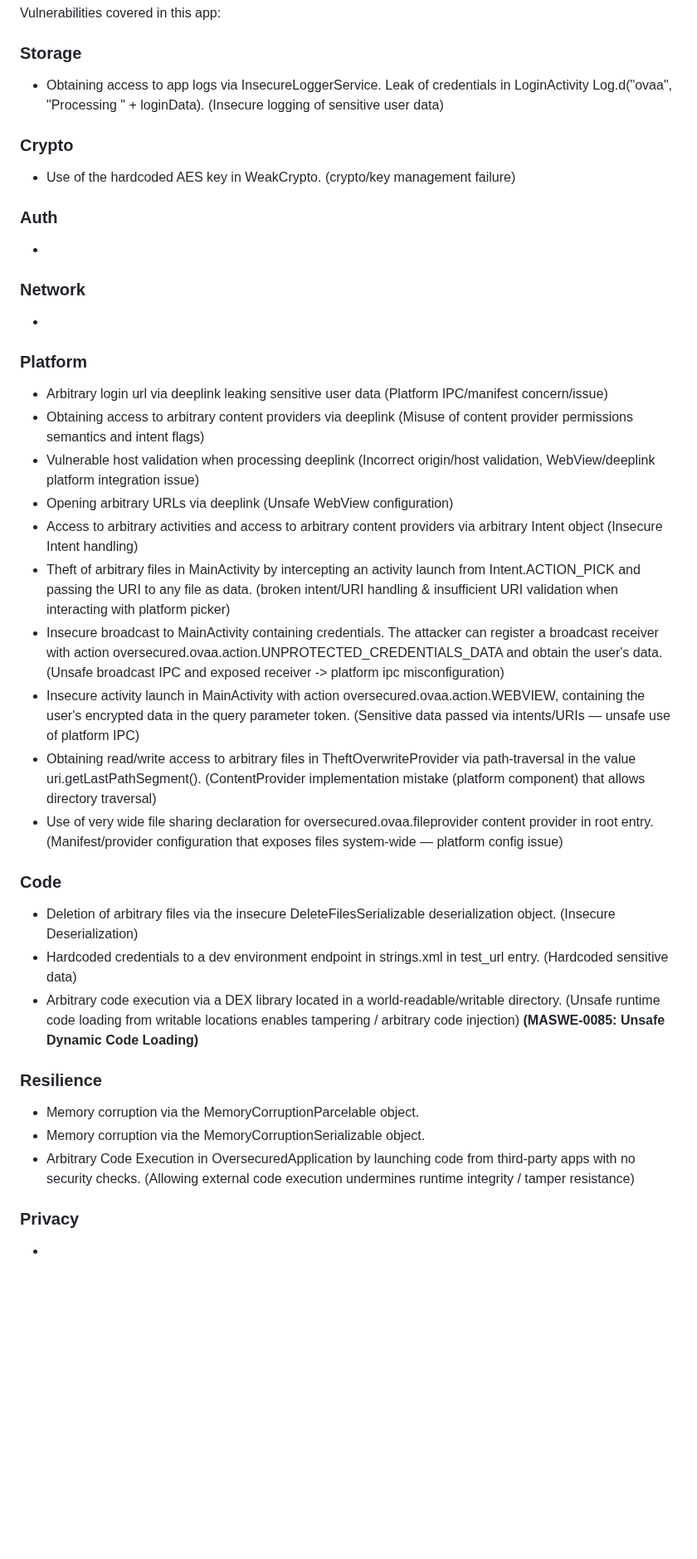
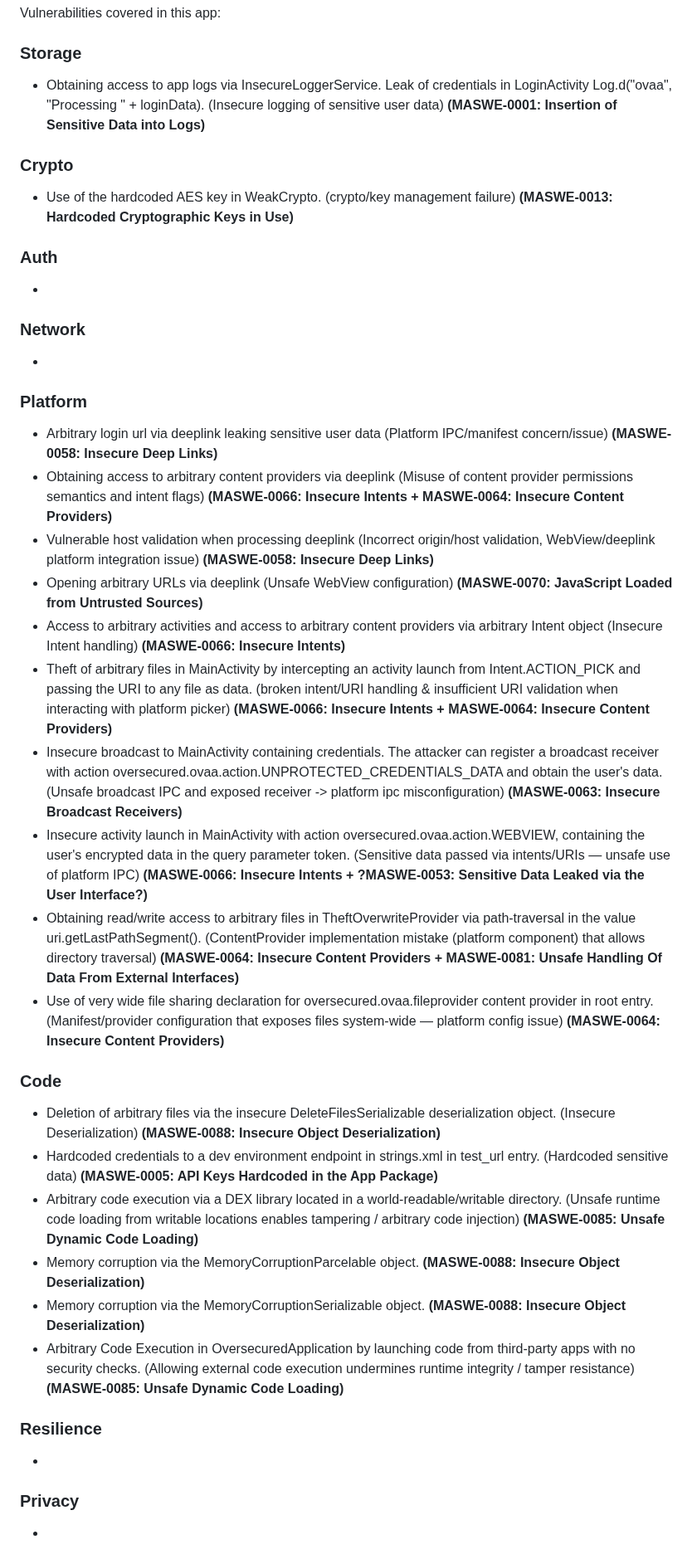
Before and after one commit to domi-cmd/Reference_Application_for_OWASP_MASTG, a Markdown page: dev_documents/seminar_thesis/existing_apps.md, the part around one of its changes. Shown at 83% size. GitHub-like rendering; blank space fills up the shorter version.

Commit message:
Matched OOVA and MASVS vulnerabilities in existing_apps.md

```diff
--- a/dev_documents/seminar_thesis/existing_apps.md
+++ b/dev_documents/seminar_thesis/existing_apps.md
@@ -192,10 +192,10 @@ Vulnerabilities covered in this app:
 # [OVAA](https://github.com/oversecured/ovaa)
 Vulnerabilities covered in this app:
 ### Storage
-- Obtaining access to app logs via InsecureLoggerService. Leak of credentials in LoginActivity Log.d("ovaa", "Processing " + loginData). (Insecure logging of sensitive user data)
+- Obtaining access to app logs via InsecureLoggerService. Leak of credentials in LoginActivity Log.d("ovaa", "Processing " + loginData). (Insecure logging of sensitive user data) **(MASWE-0001: Insertion of Sensitive Data into Logs)**
 
 ### Crypto
-- Use of the hardcoded AES key in WeakCrypto. (crypto/key management failure)
+- Use of the hardcoded AES key in WeakCrypto. (crypto/key management failure) **(MASWE-0013: Hardcoded Cryptographic Keys in Use)**
 
 ### Auth
 -
@@ -204,26 +204,27 @@ Vulnerabilities covered in this app:
 -
 
 ### Platform
-- Arbitrary login url via deeplink leaking sensitive user data (Platform IPC/manifest concern/issue)
-- Obtaining access to arbitrary content providers via deeplink (Misuse of content provider permissions semantics and intent flags)
-- Vulnerable host validation when processing deeplink (Incorrect origin/host validation, WebView/deeplink platform integration issue)
-- Opening arbitrary URLs via deeplink (Unsafe WebView configuration)
-- Access to arbitrary activities and access to arbitrary content providers via arbitrary Intent object (Insecure Intent handling)
-- Theft of arbitrary files in MainActivity by intercepting an activity launch from Intent.ACTION_PICK and passing the URI to any file as data. (broken intent/URI handling & insufficient URI validation when interacting with platform picker)
-- Insecure broadcast to MainActivity containing credentials. The attacker can register a broadcast receiver with action oversecured.ovaa.action.UNPROTECTED_CREDENTIALS_DATA and obtain the user's data. (Unsafe broadcast IPC and exposed receiver -> platform ipc misconfiguration)
-- Insecure activity launch in MainActivity with action oversecured.ovaa.action.WEBVIEW, containing the user's encrypted data in the query parameter token. (Sensitive data passed via intents/URIs — unsafe use of platform IPC)
-- Obtaining read/write access to arbitrary files in TheftOverwriteProvider via path-traversal in the value uri.getLastPathSegment(). (ContentProvider implementation mistake (platform component) that allows directory traversal)
-- Use of very wide file sharing declaration for oversecured.ovaa.fileprovider content provider in root entry. (Manifest/provider configuration that exposes files system-wide — platform config issue)
+- Arbitrary login url via deeplink leaking sensitive user data (Platform IPC/manifest concern/issue) **(MASWE-0058: Insecure Deep Links)**
+- Obtaining access to arbitrary content providers via deeplink (Misuse of content provider permissions semantics and intent flags) **(MASWE-0066: Insecure Intents + MASWE-0064: Insecure Content Providers)**
+- Vulnerable host validation when processing deeplink (Incorrect origin/host validation, WebView/deeplink platform integration issue) **(MASWE-0058: Insecure Deep Links)**
+- Opening arbitrary URLs via deeplink (Unsafe WebView configuration) **(MASWE-0070: JavaScript Loaded from Untrusted Sources)**
+- Access to arbitrary activities and access to arbitrary content providers via arbitrary Intent object (Insecure Intent handling) **(MASWE-0066: Insecure Intents)**
+- Theft of arbitrary files in MainActivity by intercepting an activity launch from Intent.ACTION_PICK and passing the URI to any file as data. (broken intent/URI handling & insufficient URI validation when interacting with platform picker) **(MASWE-0066: Insecure Intents + MASWE-0064: Insecure Content Providers)**
+- Insecure broadcast to MainActivity containing credentials. The attacker can register a broadcast receiver with action oversecured.ovaa.action.UNPROTECTED_CREDENTIALS_DATA and obtain the user's data. (Unsafe broadcast IPC and exposed receiver -> platform ipc misconfiguration) **(MASWE-0063: Insecure Broadcast Receivers)**
+- Insecure activity launch in MainActivity with action oversecured.ovaa.action.WEBVIEW, containing the user's encrypted data in the query parameter token. (Sensitive data passed via intents/URIs — unsafe use of platform IPC) **(MASWE-0066: Insecure Intents + ?MASWE-0053: Sensitive Data Leaked via the User Interface?)**
+- Obtaining read/write access to arbitrary files in TheftOverwriteProvider via path-traversal in the value uri.getLastPathSegment(). (ContentProvider implementation mistake (platform component) that allows directory traversal) **(MASWE-0064: Insecure Content Providers + MASWE-0081: Unsafe Handling Of Data From External Interfaces)**
+- Use of very wide file sharing declaration for oversecured.ovaa.fileprovider content provider in root entry. (Manifest/provider configuration that exposes files system-wide — platform config issue) **(MASWE-0064: Insecure Content Providers)**
 
 ### Code
-- Deletion of arbitrary files via the insecure DeleteFilesSerializable deserialization object. (Insecure Deserialization)
-- Hardcoded credentials to a dev environment endpoint in strings.xml in test_url entry. (Hardcoded sensitive data)
+- Deletion of arbitrary files via the insecure DeleteFilesSerializable deserialization object. (Insecure Deserialization) **(MASWE-0088: Insecure Object Deserialization)**
+- Hardcoded credentials to a dev environment endpoint in strings.xml in test_url entry. (Hardcoded sensitive data) **(MASWE-0005: API Keys Hardcoded in the App Package)**
 - Arbitrary code execution via a DEX library located in a world-readable/writable directory. (Unsafe runtime code loading from writable locations enables tampering / arbitrary code injection) **(MASWE-0085: Unsafe Dynamic Code Loading)**
+- Memory corruption via the MemoryCorruptionParcelable object. **(MASWE-0088: Insecure Object Deserialization)**
+- Memory corruption via the MemoryCorruptionSerializable object. **(MASWE-0088: Insecure Object Deserialization)**
+- Arbitrary Code Execution in OversecuredApplication by launching code from third-party apps with no security checks. (Allowing external code execution undermines runtime integrity / tamper resistance) **(MASWE-0085: Unsafe Dynamic Code Loading)**
 
 ### Resilience
-- Memory corruption via the MemoryCorruptionParcelable object.
-- Memory corruption via the MemoryCorruptionSerializable object.
-- Arbitrary Code Execution in OversecuredApplication by launching code from third-party apps with no security checks. (Allowing external code execution undermines runtime integrity / tamper resistance)
+-
 
 ### Privacy
 -
```
Also changed, not shown: other parts of dev_documents/seminar_thesis/existing_apps.md (+1 -1 lines).
